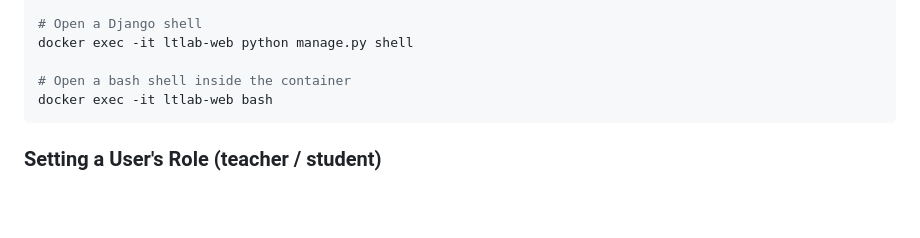
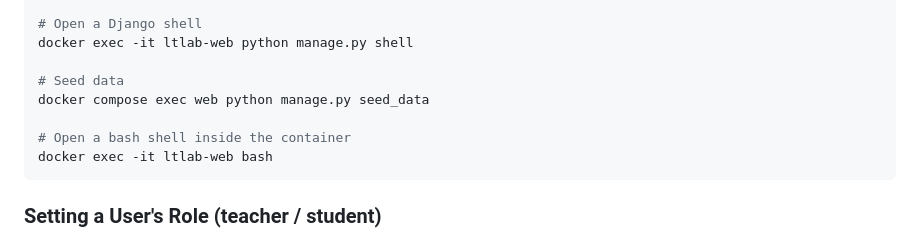
Before and after one commit to Bigmanfish1/ltlab, a Markdown page: README.md, the part around the change. GitHub-like rendering; blank space fills up the shorter version.

Commit message:
Add seed data instructions to README
Add instructions for seeding data in Django.

````diff
--- a/README.md
+++ b/README.md
@@ -276,6 +276,9 @@ docker exec -it ltlab-web python manage.py createsuperuser
 # Open a Django shell
 docker exec -it ltlab-web python manage.py shell
 
+# Seed data
+docker compose exec web python manage.py seed_data
+
 # Open a bash shell inside the container
 docker exec -it ltlab-web bash
 ```
````
